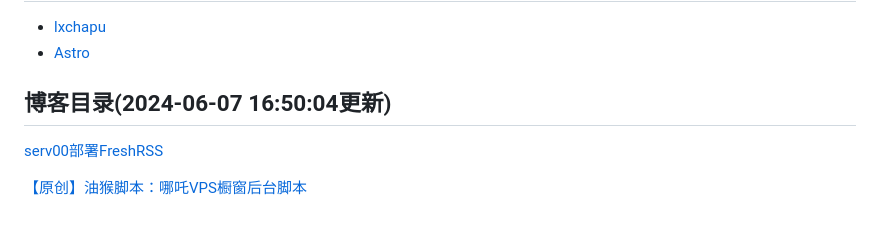
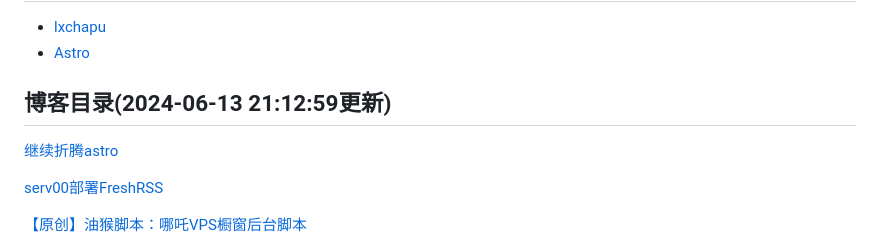
Before and after one commit to bmqy/astro.bmqy.net, a Markdown page: README.md, the part around the change. Drawn GitHub-style; blank space fills up the shorter version.

Commit message:
ci(readme): github action auto updated

```diff
--- a/README.md
+++ b/README.md
@@ -42,7 +42,9 @@
 
 <!--START_SECTION:bmqy-->
 
-## 博客目录(2024-06-07 16:50:04更新)
+## 博客目录(2024-06-13 21:12:59更新)
+
+[继续折腾astro](https://www.bmqy.net/2670.html)
 
 [serv00部署FreshRSS](https://www.bmqy.net/2667.html)
 
```
